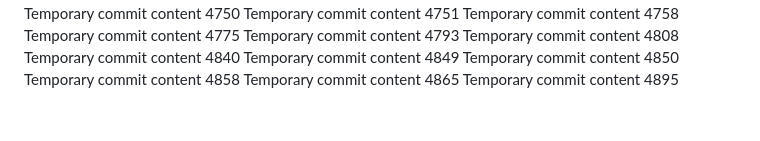
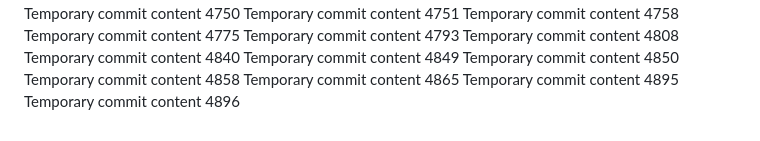
Before and after one commit to notarybob/band, a Markdown page: edt/report.md, the part around the change. GitHub-like rendering.

Commit message:
Updated project documentation

```diff
--- a/edt/report.md
+++ b/edt/report.md
@@ -380,3 +380,4 @@ Temporary commit content 4850
 Temporary commit content 4858
 Temporary commit content 4865
 Temporary commit content 4895
+Temporary commit content 4896
```
